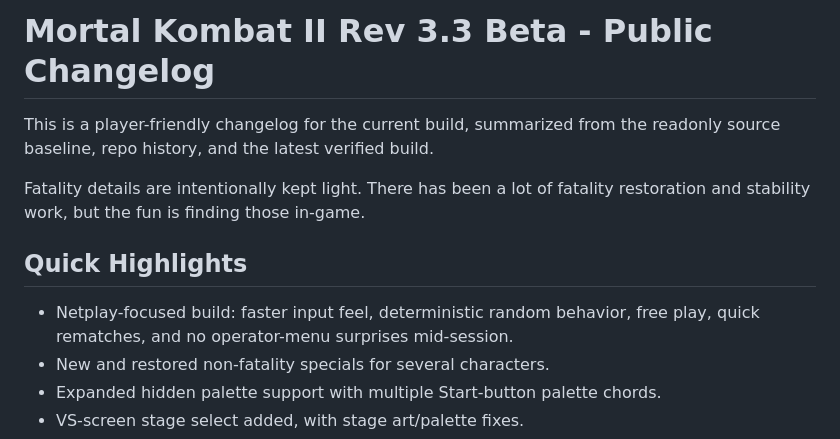
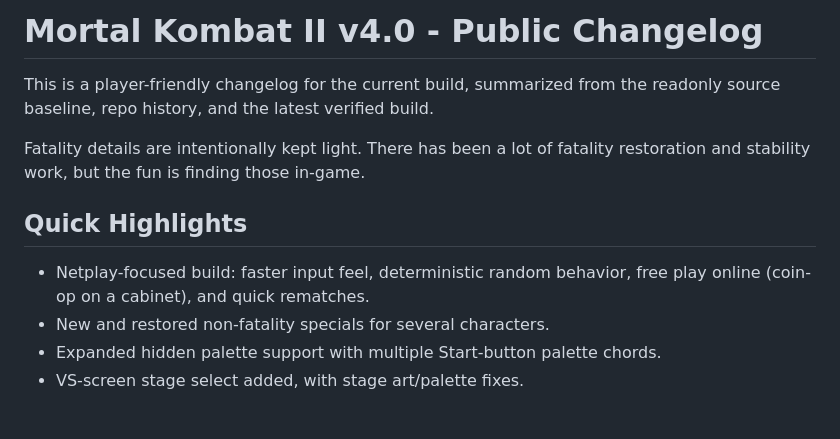
Before and after one commit to junkwax/mk2-rev4, a Markdown page: doc/PUBLIC_CHANGELOG.md, the part around the change. GitHub-like rendering; blank space fills up the shorter version.

```diff
--- a/doc/PUBLIC_CHANGELOG.md
+++ b/doc/PUBLIC_CHANGELOG.md
@@ -1,4 +1,4 @@
-# Mortal Kombat II Rev 3.3 Beta - Public Changelog
+# Mortal Kombat II v4.0 - Public Changelog
 
 This is a player-friendly changelog for the current build, summarized from the
 readonly source baseline, repo history, and the latest verified build.
@@ -8,8 +8,8 @@ restoration and stability work, but the fun is finding those in-game.
 
 ## Quick Highlights
 
-- Netplay-focused build: faster input feel, deterministic random behavior, free
-  play, quick rematches, and no operator-menu surprises mid-session.
+- Netplay-focused build: faster input feel, deterministic random behavior,
+  free play online (coin-op on a cabinet), and quick rematches.
 - New and restored non-fatality specials for several characters.
 - Expanded hidden palette support with multiple Start-button palette chords.
 - VS-screen stage select added, with stage art/palette fixes.
```
Also changed, not shown: README.md (+3 -2 lines).
